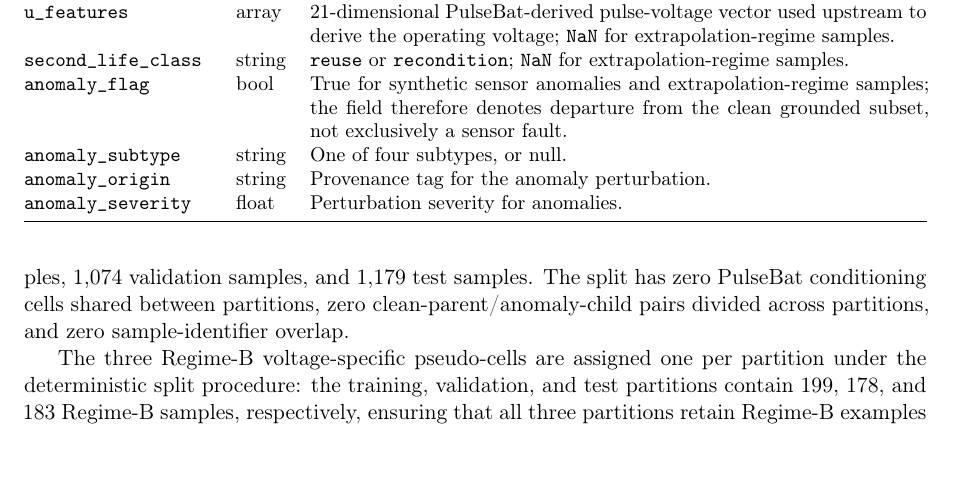
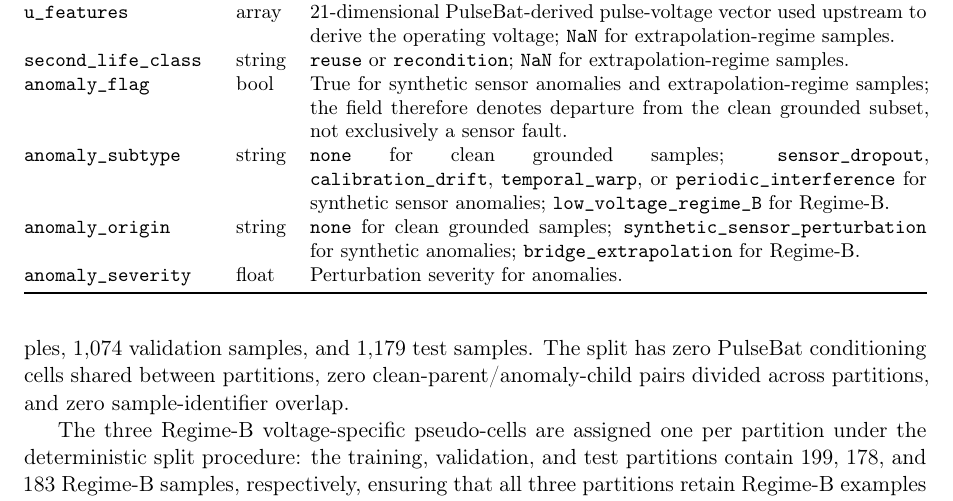
Before and after one commit to SakthiGs/MagBridge-Battery, a LaTeX paper (paper/magbridge_battery.tex): part of page 10 of 22, cut so that both start at the same text, the shorter picture padded with empty space. Compiled offline with pdfLaTeX.

Commit message:
docs(paper): correct anomaly subtype and origin values in Table 2

```diff
--- a/paper/magbridge_battery.tex
+++ b/paper/magbridge_battery.tex
@@ -744,8 +744,8 @@ the operating voltage; \texttt{NaN} for extrapolation-regime samples. \\
 True for synthetic sensor anomalies and extrapolation-regime samples;
 the field therefore denotes departure from the clean grounded subset,
 not exclusively a sensor fault. \\
-\texttt{anomaly\_subtype}    & string  & One of four subtypes, or null. \\
-\texttt{anomaly\_origin}     & string  & Provenance tag for the anomaly perturbation. \\
+\texttt{anomaly\_subtype} & string & \texttt{none} for clean grounded samples; \texttt{sensor\_dropout}, \texttt{calibration\_drift}, \texttt{temporal\_warp}, or \texttt{periodic\_interference} for synthetic sensor anomalies; \texttt{low\_voltage\_regime\_B} for Regime-B. \\
+\texttt{anomaly\_origin} & string & \texttt{none} for clean grounded samples; \texttt{synthetic\_sensor\_perturbation} for synthetic anomalies; \texttt{bridge\_extrapolation} for Regime-B. \\
 \texttt{anomaly\_severity}   & float   & Perturbation severity for anomalies. \\
 \bottomrule
 \end{tabularx}
```
